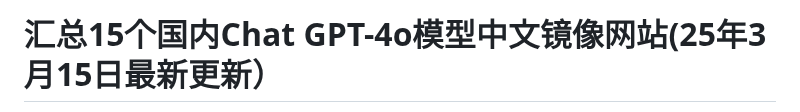
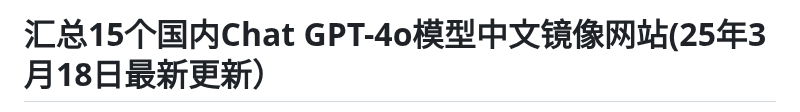
Before and after one commit to Cailailai/gpt-zh, a Markdown page: README.md, the part around one of its changes. Rendered like a GitHub page.

```diff
--- a/README.md
+++ b/README.md
@@ -1,2 +1,2 @@
-# 汇总15个国内Chat GPT-4o模型中文镜像网站(25年3月15日最新更新）
+# 汇总15个国内Chat GPT-4o模型中文镜像网站(25年3月18日最新更新）
 
```
Also changed, not shown: other parts of README.md (+1 -1 lines).
